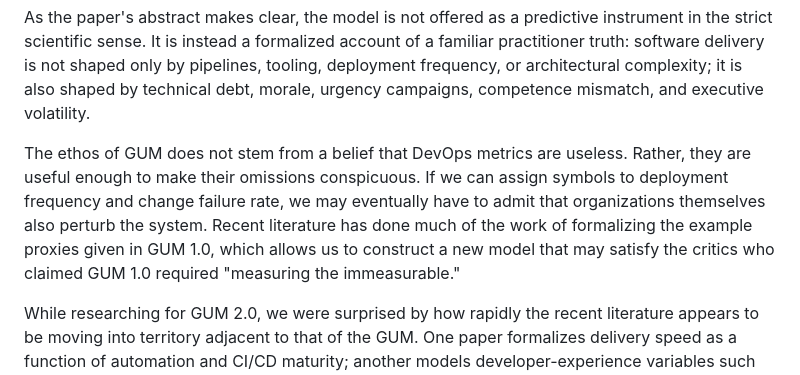
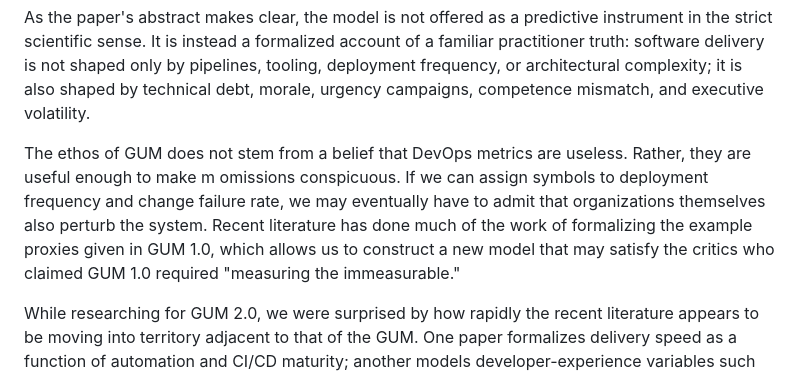
Before and after one commit to scottvr/GUM_of_Devops, a Markdown page: sigbovik2026/README.md, the part around the change. Drawn GitHub-style.

```diff
--- a/sigbovik2026/README.md
+++ b/sigbovik2026/README.md
@@ -2,7 +2,7 @@ I am honored to have my recent paper, ["The Grand Unified Model of DevOps/SRE Dy
 
 As the paper's abstract makes clear, the model is not offered as a predictive instrument in the strict scientific sense. It is instead a formalized account of a familiar practitioner truth: software delivery is not shaped only by pipelines, tooling, deployment frequency, or architectural complexity; it is also shaped by technical debt, morale, urgency campaigns, competence mismatch, and executive volatility.
 
-The ethos of GUM does not stem from a belief that DevOps metrics are useless. Rather, they are useful enough to make their omissions conspicuous. If we can assign symbols to deployment frequency and change failure rate, we may eventually have to admit that organizations themselves also perturb the system. Recent literature has done much of the work of formalizing the example proxies given in GUM 1.0, which allows us to construct a new model that may satisfy the critics who claimed GUM 1.0 required "measuring the immeasurable."
+The ethos of GUM does not stem from a belief that DevOps metrics are useless. Rather, they are useful enough to make m omissions conspicuous. If we can assign symbols to deployment frequency and change failure rate, we may eventually have to admit that organizations themselves also perturb the system. Recent literature has done much of the work of formalizing the example proxies given in GUM 1.0, which allows us to construct a new model that may satisfy the critics who claimed GUM 1.0 required "measuring the immeasurable."
 
 While researching for GUM 2.0, we were surprised by how rapidly the recent literature appears to be moving into  territory adjacent to that of the GUM.  One paper formalizes delivery speed as a function of automation and CI/CD maturity; another models developer-experience variables such as cognitive load and technical frustration as causal contributors to release-cycle duration, which looks quite a lot like the GUM term M (Developer Morale Multiplier). A third attempts to quantify technical debt as a compound-interest problem with remediation ROI. It is, of course, an honor to see how much impact the GUM has had, even if it has not yet been cited in any papers. A more thorough [survey of these papers from recent literature can be found at the GUM's primary site](GUM-202605_lit_review.md).
 
```
